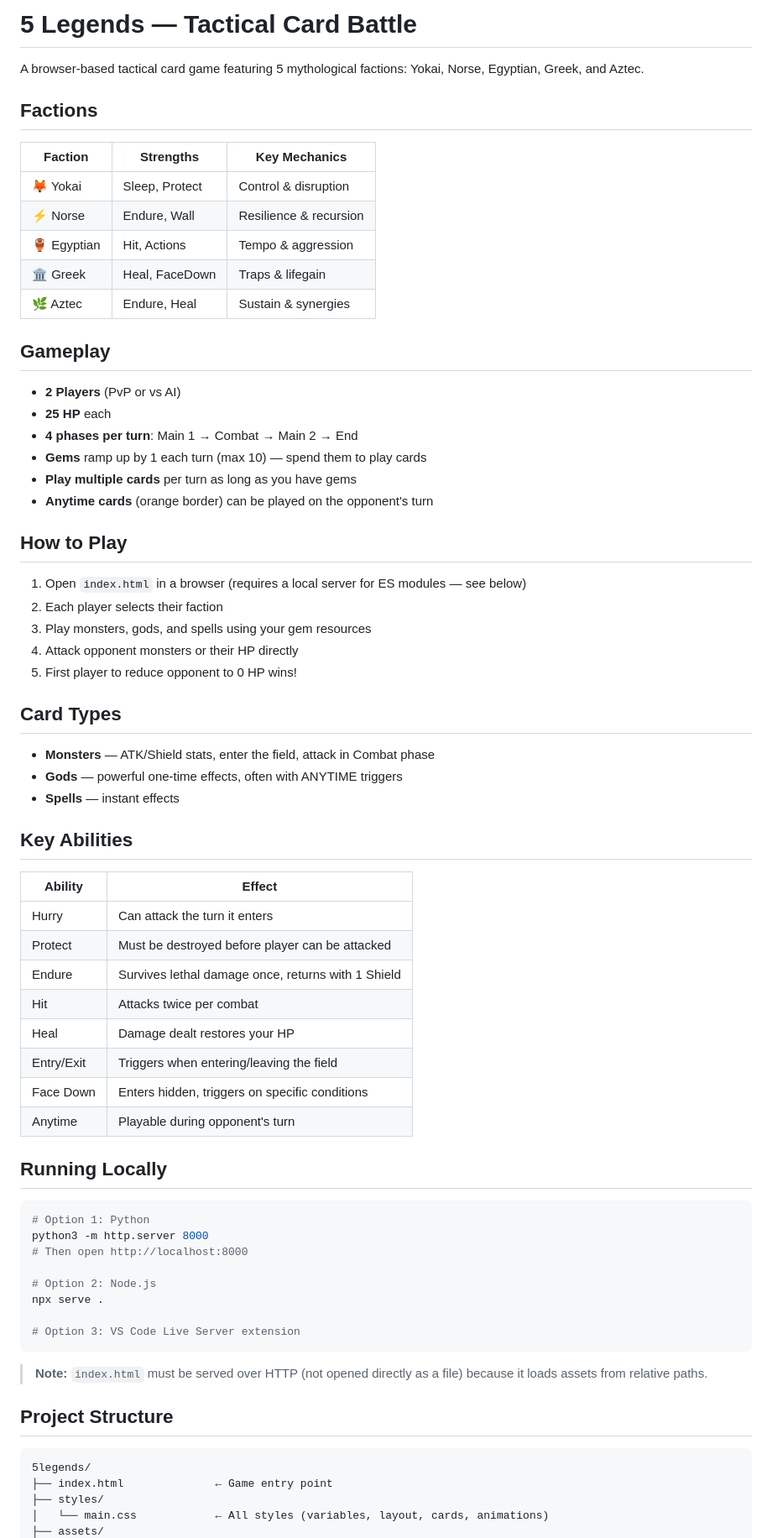
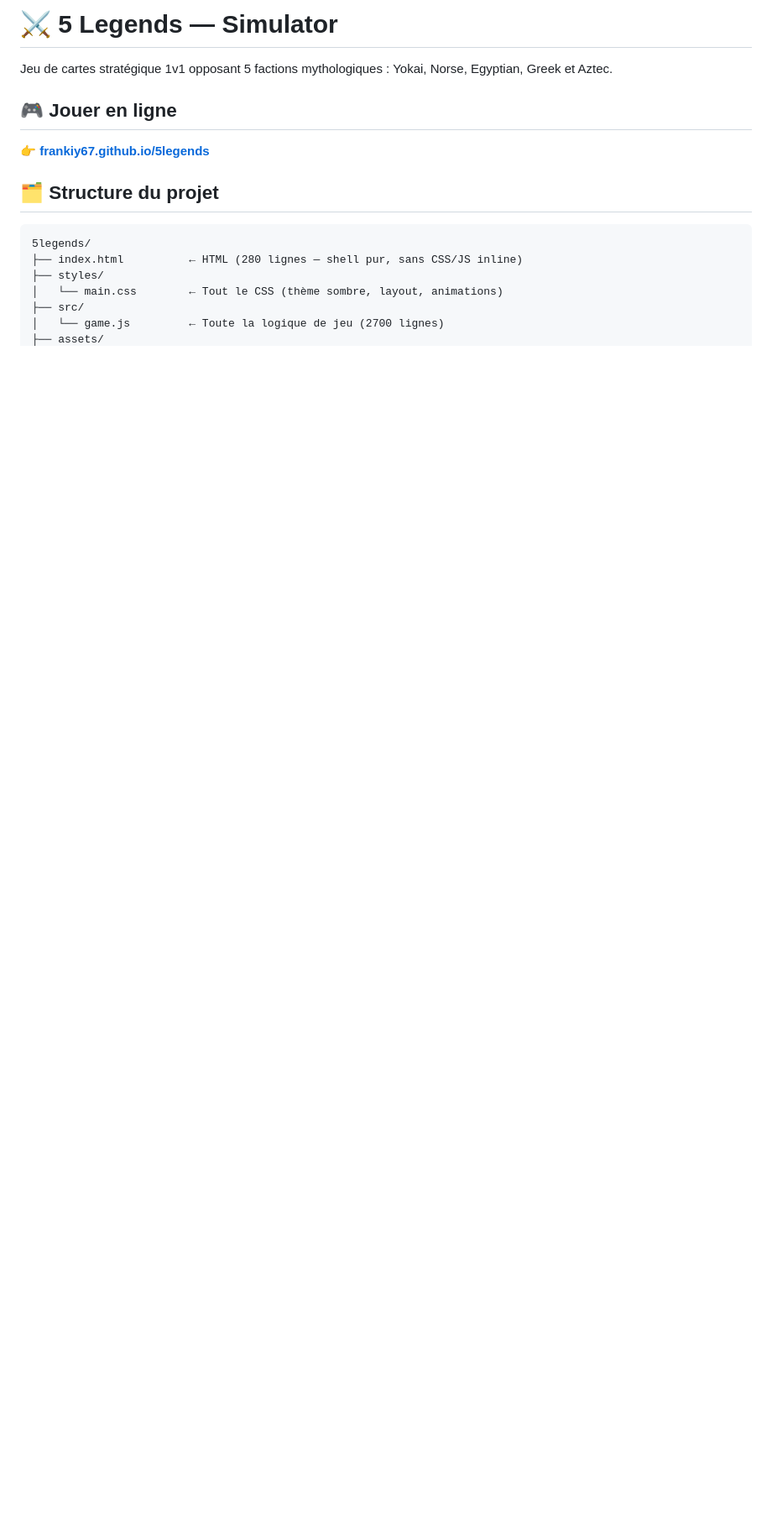
Before and after one commit to frankiy67/5legends, a Markdown page: README.md, the part around one of its changes. Shown at 84% size. Rendered like a GitHub page; blank space fills up the shorter version.

````diff
--- a/README.md
+++ b/README.md
@@ -1,73 +1,18 @@
-# 5 Legends — Tactical Card Battle
+# ⚔ 5 Legends — Simulator
 
-A browser-based tactical card game featuring 5 mythological factions: Yokai, Norse, Egyptian, Greek, and Aztec.
+Jeu de cartes stratégique 1v1 opposant 5 factions mythologiques : Yokai, Norse, Egyptian, Greek et Aztec.
 
-## Factions
+## 🎮 Jouer en ligne
 
-| Faction | Strengths | Key Mechanics |
-|---------|-----------|---------------|
-| 🦊 Yokai | Sleep, Protect | Control & disruption |
-| ⚡ Norse | Endure, Wall | Resilience & recursion |
-| 🏺 Egyptian | Hit, Actions | Tempo & aggression |
-| 🏛️ Greek | Heal, FaceDown | Traps & lifegain |
-| 🌿 Aztec | Endure, Heal | Sustain & synergies |
+👉 **[frankiy67.github.io/5legends](https://frankiy67.github.io/5legends)**
 
-## Gameplay
-
-- **2 Players** (PvP or vs AI)
-- **25 HP** each
-- **4 phases per turn**: Main 1 → Combat → Main 2 → End
-- **Gems** ramp up by 1 each turn (max 10) — spend them to play cards
-- **Play multiple cards** per turn as long as you have gems
-- **Anytime cards** (orange border) can be played on the opponent's turn
-
-## How to Play
-
-1. Open `index.html` in a browser (requires a local server for ES modules — see below)
-2. Each player selects their faction
-3. Play monsters, gods, and spells using your gem resources
-4. Attack opponent monsters or their HP directly
-5. First player to reduce opponent to 0 HP wins!
-
-## Card Types
-
-- **Monsters** — ATK/Shield stats, enter the field, attack in Combat phase
-- **Gods** — powerful one-time effects, often with ANYTIME triggers
-- **Spells** — instant effects
-
-## Key Abilities
-
-| Ability | Effect |
-|---------|--------|
-| Hurry | Can attack the turn it enters |
-| Protect | Must be destroyed before player can be attacked |
-| Endure | Survives lethal damage once, returns with 1 Shield |
-| Hit | Attacks twice per combat |
-| Heal | Damage dealt restores your HP |
-| Entry/Exit | Triggers when entering/leaving the field |
-| Face Down | Enters hidden, triggers on specific conditions |
-| Anytime | Playable during opponent's turn |
-
-## Running Locally
-
-```bash
-# Option 1: Python
-python3 -m http.server 8000
-# Then open http://localhost:8000
-
-# Option 2: Node.js
-npx serve .
-
-# Option 3: VS Code Live Server extension
-```
-
-> **Note:** `index.html` must be served over HTTP (not opened directly as a file) because it loads assets from relative paths.
-
-## Project Structure
+## 🗂 Structure du projet
 
 ```
 5legends/
-├── index.html              ← Game entry point
+├── index.html          ← HTML (280 lignes — shell pur, sans CSS/JS inline)
 ├── styles/
-│   └── main.css            ← All styles (variables, layout, cards, animations)
+│   └── main.css        ← Tout le CSS (thème sombre, layout, animations)
+├── src/
+│   └── game.js         ← Toute la logique de jeu (2700 lignes)
 ├── assets/
````
Also changed, not shown: other parts of README.md (+63 -19 lines).
